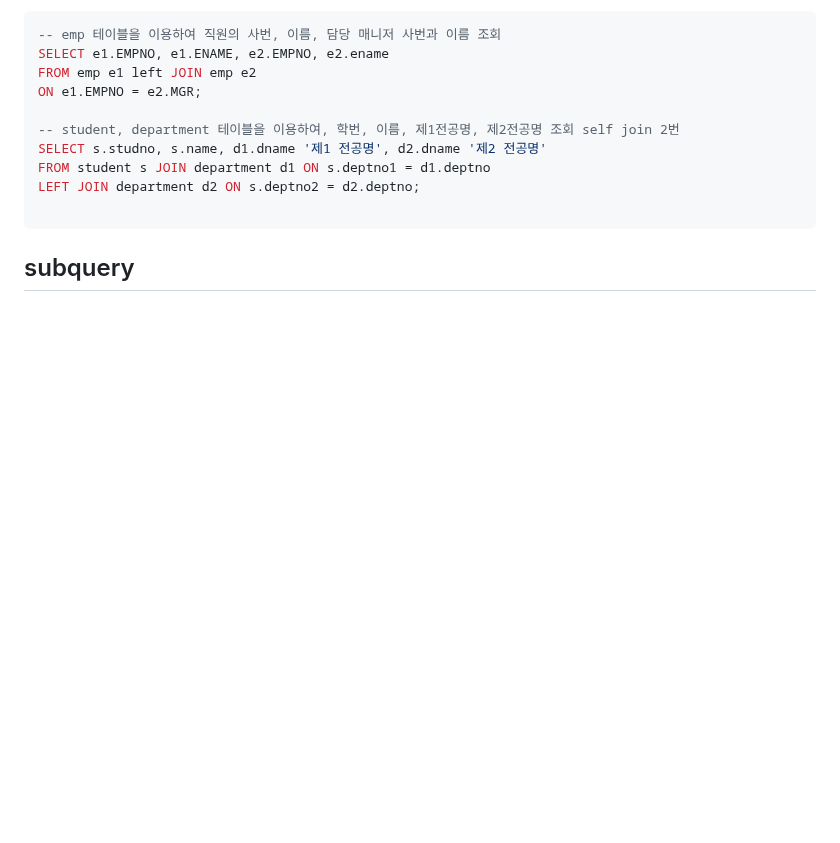
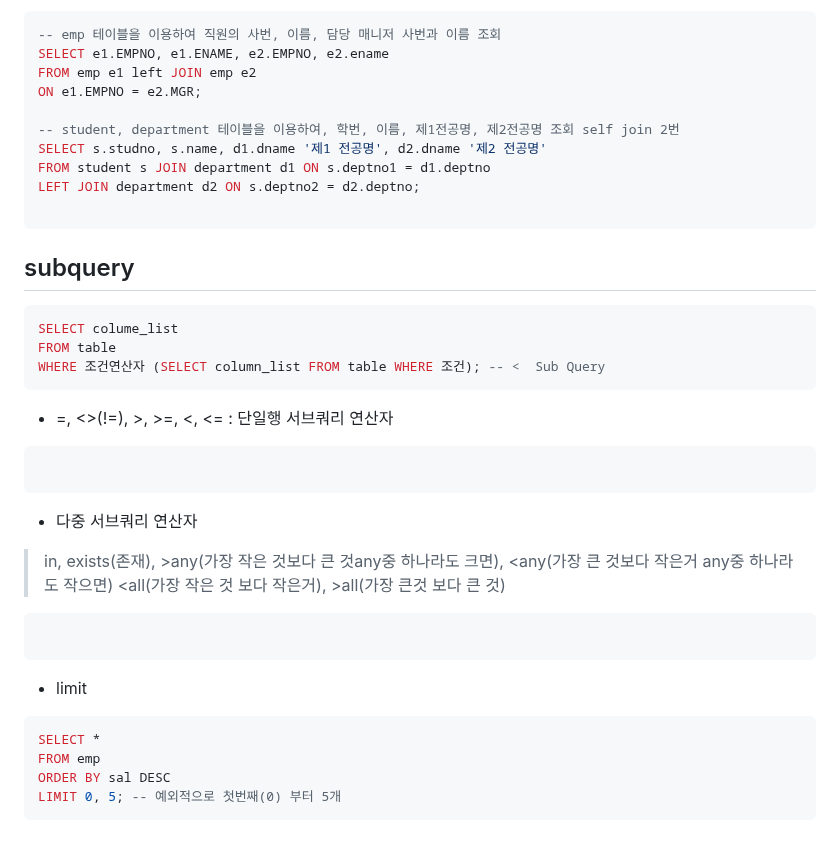
Before and after one commit to JeHa-An/KOSTA, a Markdown page: database/SQL.md, the part around the change. GitHub-like rendering; blank space fills up the shorter version.

Commit message:
Update SQL.md
subquery 틀 정리

````diff
--- a/database/SQL.md
+++ b/database/SQL.md
@@ -367,3 +367,26 @@ LEFT JOIN department d2 ON s.deptno2 = d2.deptno;
 
 ```
 ## subquery
+```sql
+SELECT colume_list
+FROM table
+WHERE 조건연산자 (SELECT column_list FROM table WHERE 조건); -- <  Sub Query
+```
+
+- =, <>(!=), >, >=, <, <= : 단일행 서브쿼리 연산자
+```sql
+
+```
+- 다중 서브쿼리 연산자
+> in, exists(존재), >any(가장 작은 것보다 큰 것any중 하나라도 크면), <any(가장 큰 것보다 작은거 any중 하나라도 작으면) <all(가장 작은 것 보다 작은거), >all(가장 큰것 보다 큰 것)
+```sql
+
+```
+
+- limit
+```sql
+SELECT *
+FROM emp
+ORDER BY sal DESC
+LIMIT 0, 5; -- 예외적으로 첫번째(0) 부터 5개
+```
````
